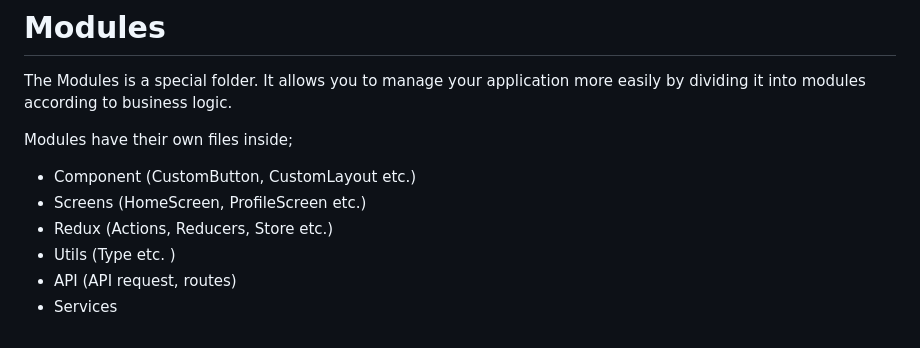
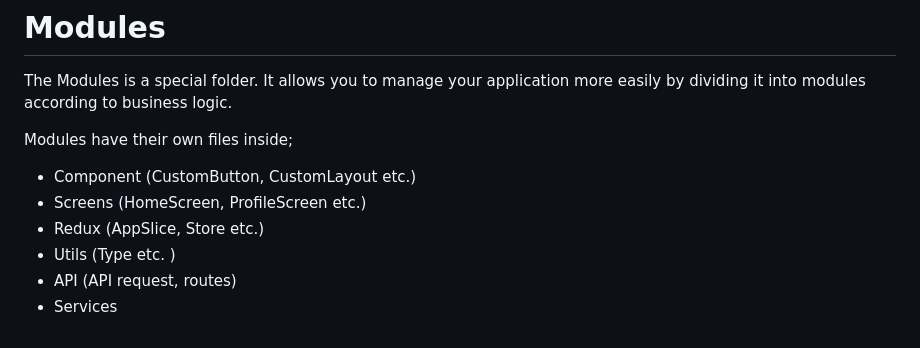
Before and after one commit to Milvasoft/expo-boilerplate, a Markdown page: README.md, the part around the change. GitHub-like rendering.

```diff
--- a/README.md
+++ b/README.md
@@ -175,7 +175,7 @@ The Modules is a special folder. It allows you to manage your application more e
 
 - Component (CustomButton, CustomLayout etc.)
 - Screens (HomeScreen, ProfileScreen etc.)
-- Redux (Actions, Reducers, Store etc.)
+- Redux (AppSlice, Store etc.)
 - Utils (Type etc. )
 - API (API request, routes)
 - Services
```
